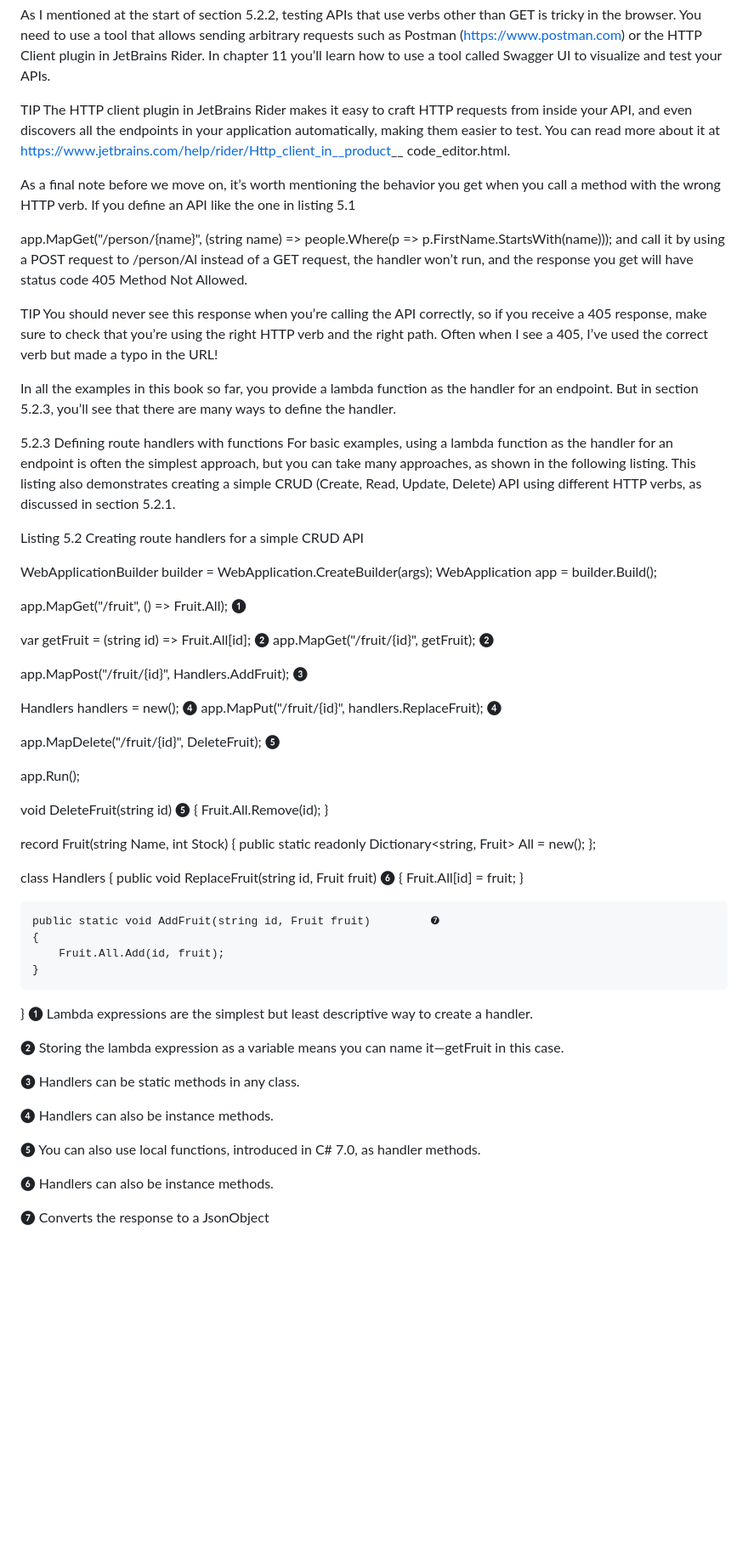
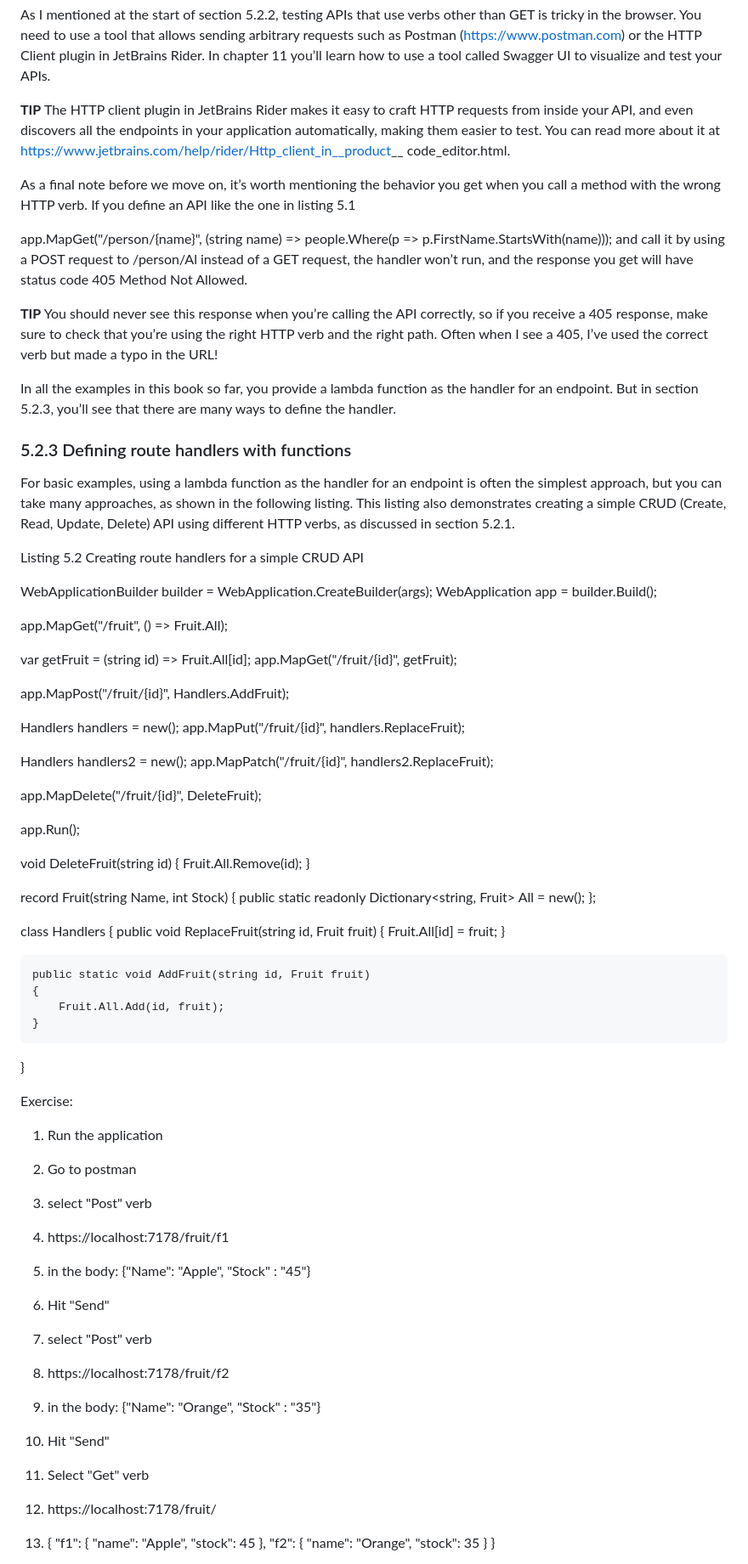
Before and after one commit to hsalamat/DeployingASPNETCORE, a Markdown page: ASPNETCORE8Tutorial/README.md, the part around the change printed below. Shown: that part at 85% size. Drawn GitHub-style; blank space fills up the shorter version.

Commit message:
Listing 5.2 Creating route handlers for a simple CRUD API

```diff
--- a/ASPNETCORE8Tutorial/README.md
+++ b/ASPNETCORE8Tutorial/README.md
@@ -972,7 +928,7 @@ NOTE You may notice that if you use the MapMethods() and Map() methods listed in
 
 As I mentioned at the start of section 5.2.2, testing APIs that use verbs other than GET is tricky in the browser. You need to use a tool that allows sending arbitrary requests such as Postman (https://www.postman.com) or the HTTP Client plugin in JetBrains Rider. In chapter 11 you’ll learn how to use a tool called Swagger UI to visualize and test your APIs.
 
-TIP The HTTP client plugin in JetBrains Rider makes it easy to craft HTTP requests from inside your API, and even discovers all the endpoints in your application automatically, making them easier to test. You can read more about it at https://www.jetbrains.com/help/rider/Http_client_in__product__ code_editor.html.
+__TIP__ The HTTP client plugin in JetBrains Rider makes it easy to craft HTTP requests from inside your API, and even discovers all the endpoints in your application automatically, making them easier to test. You can read more about it at https://www.jetbrains.com/help/rider/Http_client_in__product__ code_editor.html.
 
 As a final note before we move on, it’s worth mentioning the behavior you get when you call a method with the wrong HTTP verb. If you define an API like the one in listing 5.1
 
@@ -980,11 +936,11 @@ app.MapGet("/person/{name}", (string name) =>
   people.Where(p => p.FirstName.StartsWith(name)));
 and call it by using a POST request to /person/Al instead of a GET request, the handler won’t run, and the response you get will have status code 405 Method Not Allowed.
 
-TIP You should never see this response when you’re calling the API correctly, so if you receive a 405 response, make sure to check that you’re using the right HTTP verb and the right path. Often when I see a 405, I’ve used the correct verb but made a typo in the URL!
+__TIP__ You should never see this response when you’re calling the API correctly, so if you receive a 405 response, make sure to check that you’re using the right HTTP verb and the right path. Often when I see a 405, I’ve used the correct verb but made a typo in the URL!
 
 In all the examples in this book so far, you provide a lambda function as the handler for an endpoint. But in section 5.2.3, you’ll see that there are many ways to define the handler.
 
-5.2.3 Defining route handlers with functions
+### 5.2.3 Defining route handlers with functions
 For basic examples, using a lambda function as the handler for an endpoint is often the simplest approach, but you can take many approaches, as shown in the following listing. This listing also demonstrates creating a simple CRUD (Create, Read, Update, Delete) API using different HTTP verbs, as discussed in section 5.2.1.
 
 Listing 5.2 Creating route handlers for a simple CRUD API
@@ -992,21 +948,24 @@ Listing 5.2 Creating route handlers for a simple CRUD API
 WebApplicationBuilder builder = WebApplication.CreateBuilder(args);
 WebApplication app = builder.Build();
 
-app.MapGet("/fruit", () => Fruit.All);                          ❶
-
-var getFruit = (string id) => Fruit.All[id];                    ❷
-app.MapGet("/fruit/{id}", getFruit);                            ❷
-
-app.MapPost("/fruit/{id}", Handlers.AddFruit);                  ❸
-
-Handlers handlers = new();                                      ❹
-app.MapPut("/fruit/{id}", handlers.ReplaceFruit);               ❹
-
-app.MapDelete("/fruit/{id}", DeleteFruit);                      ❺
+app.MapGet("/fruit", () => Fruit.All);
+
+var getFruit = (string id) => Fruit.All[id];
+app.MapGet("/fruit/{id}", getFruit);
+
+app.MapPost("/fruit/{id}", Handlers.AddFruit);
+
+Handlers handlers = new();
+app.MapPut("/fruit/{id}", handlers.ReplaceFruit);
+
+Handlers handlers2 = new();
+app.MapPatch("/fruit/{id}", handlers2.ReplaceFruit);
+
+app.MapDelete("/fruit/{id}", DeleteFruit);
 
 app.Run();
 
-void DeleteFruit(string id)                                     ❺
+void DeleteFruit(string id)
 {
     Fruit.All.Remove(id);
 }
@@ -1018,26 +977,38 @@ record Fruit(string Name, int Stock)
 
 class Handlers
 {
-    public void ReplaceFruit(string id, Fruit fruit)            ❻
+    public void ReplaceFruit(string id, Fruit fruit)
     {
         Fruit.All[id] = fruit;
     }
 
-    public static void AddFruit(string id, Fruit fruit)         ❼
+    public static void AddFruit(string id, Fruit fruit)
     {
         Fruit.All.Add(id, fruit);
     }
 }
-❶ Lambda expressions are the simplest but least descriptive way to create a handler.
-
-❷ Storing the lambda expression as a variable means you can name it—getFruit in this case.
-
-❸ Handlers can be static methods in any class.
-
-❹ Handlers can also be instance methods.
-
-❺ You can also use local functions, introduced in C# 7.0, as handler methods.
-
-❻ Handlers can also be instance methods.
-
-❼ Converts the response to a JsonObject
+
+Exercise:
+1. Run the application
+2. Go to postman
+3. select "Post" verb
+4. https://localhost:7178/fruit/f1
+5. in the body: {"Name": "Apple", "Stock" : "45"}
+6. Hit "Send"
+7. select "Post" verb
+8. https://localhost:7178/fruit/f2
+9. in the body: {"Name": "Orange", "Stock" : "35"}
+10. Hit "Send"
+11. Select "Get" verb
+12. https://localhost:7178/fruit/
+13. {
+    "f1": {
+        "name": "Apple",
+        "stock": 45
+    },
+    "f2": {
+        "name": "Orange",
+        "stock": 35
+    }
+}
+
```
Also changed, not shown: other parts of ASPNETCORE8Tutorial/README.md (+69 -66 lines), ASPNETCORE8Tutorial/images/Figure5_3.png (added), ASPNETCORE8Tutorial/images/Table5_1.png (added), 1 other file.
